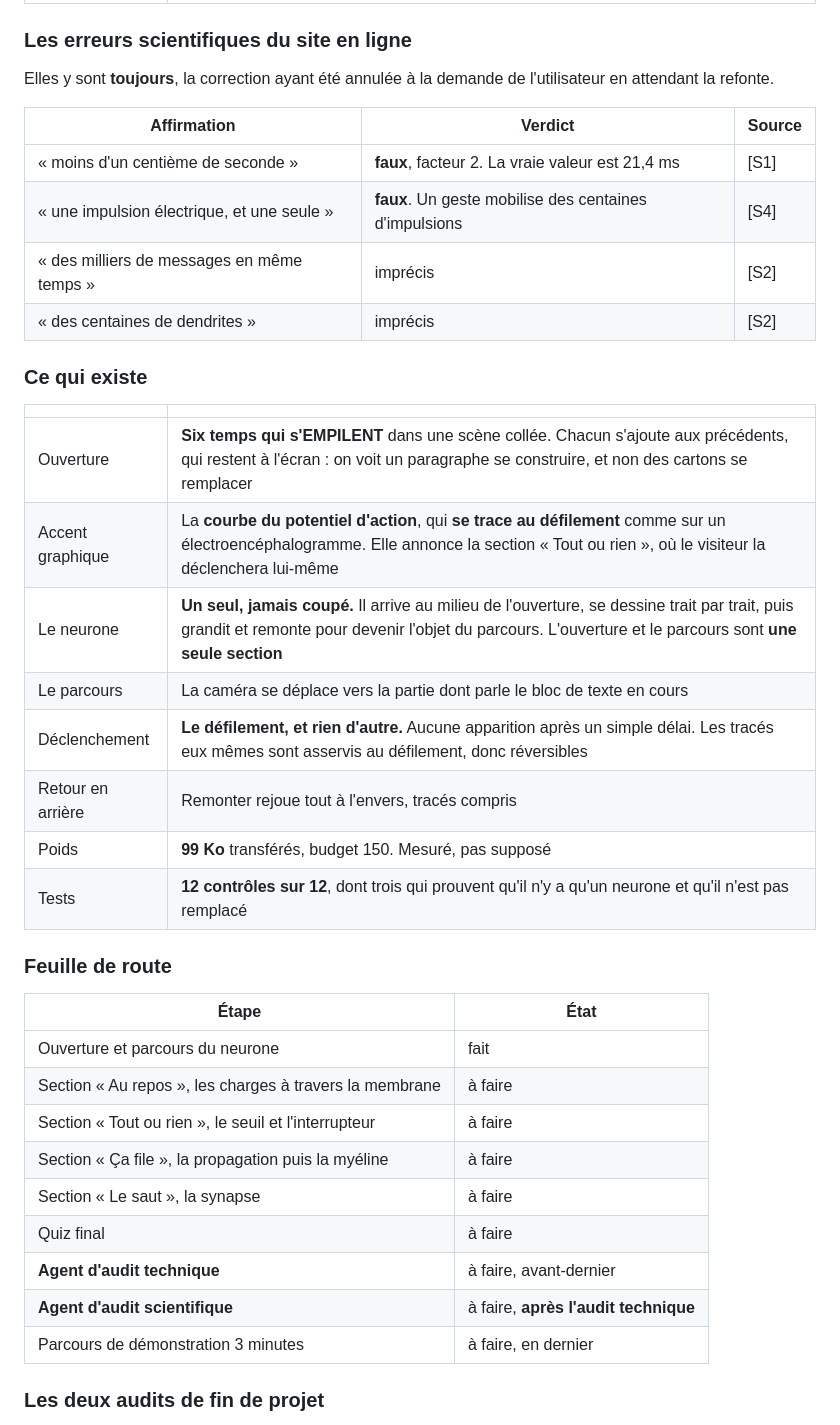
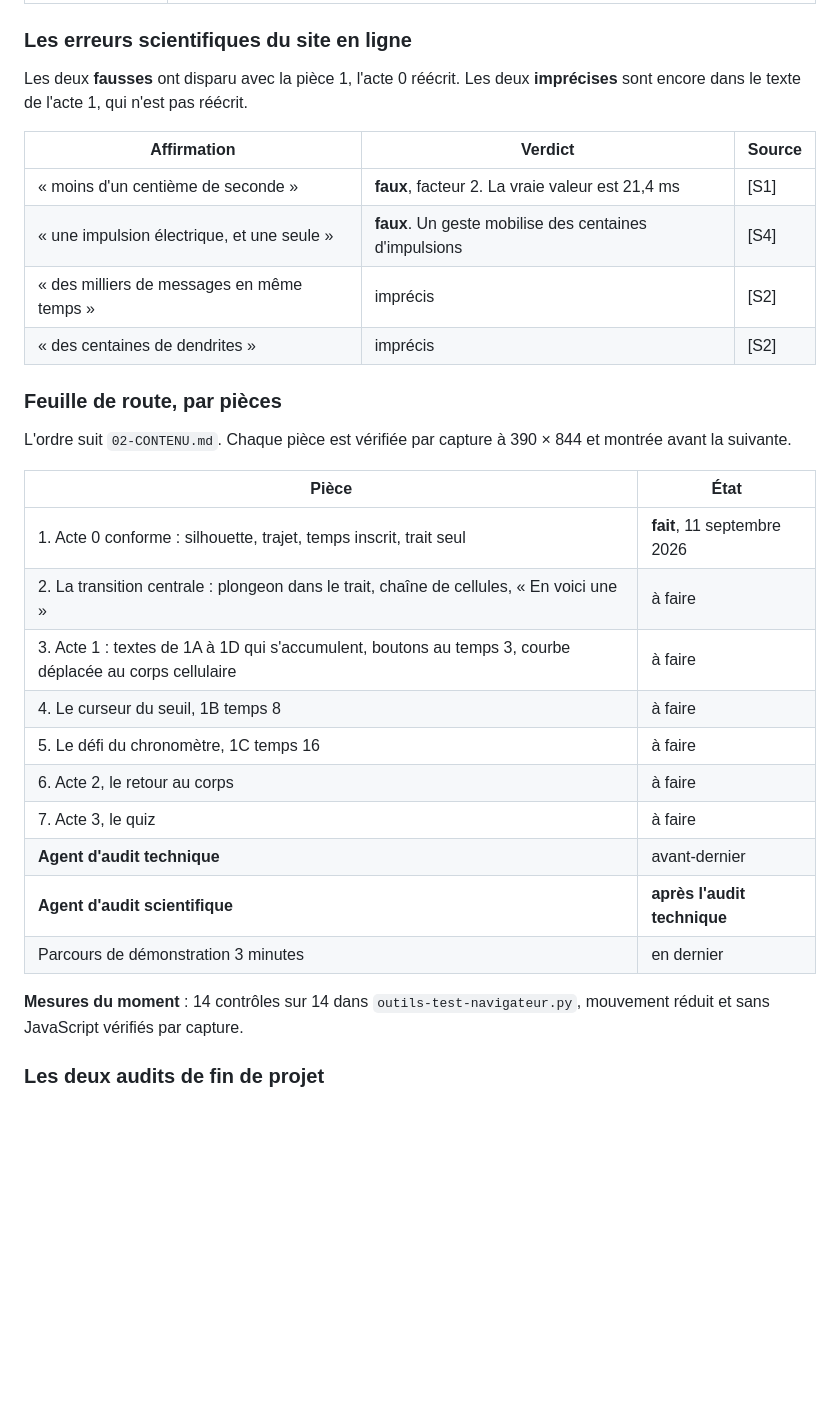
Before and after one commit to gaspOdt/neurone, a Markdown page: docs/05-JOURNAL.md, the part around one of its changes. Drawn GitHub-style; blank space fills up the shorter version.

Commit message:
Journal : la feuille de route suit désormais la narration, par pièces
L'ancienne feuille de route listait encore des sections que 02-CONTENU a
repliées dans l'acte 1. Le bloc « ce qui existe » décrivait l'ouverture
d'avant la pièce 1. Et le journal affirmait que les quatre erreurs étaient
toujours en ligne, alors que les deux fausses viennent de disparaître.

Co-Authored-By: Claude Fable 5.1 <noreply@anthropic.com>

```diff
--- a/docs/05-JOURNAL.md
+++ b/docs/05-JOURNAL.md
@@ -71,8 +70,8 @@ python3 outils-test-navigateur.py
 
 ### Les erreurs scientifiques du site en ligne
 
-Elles y sont **toujours**, la correction ayant été annulée à la demande de
-l'utilisateur en attendant la refonte.
+Les deux **fausses** ont disparu avec la pièce 1, l'acte 0 réécrit. Les deux
+**imprécises** sont encore dans le texte de l'acte 1, qui n'est pas réécrit.
 
 | Affirmation | Verdict | Source |
 |---|---|---|
@@ -81,32 +80,26 @@ l'utilisateur en attendant la refonte.
 | « des milliers de messages en même temps » | imprécis | [S2] |
 | « des centaines de dendrites » | imprécis | [S2] |
 
-### Ce qui existe
+### Feuille de route, par pièces
 
-| | |
+L'ordre suit `02-CONTENU.md`. Chaque pièce est vérifiée par capture à
+390 × 844 et montrée avant la suivante.
+
+| Pièce | État |
 |---|---|
-| Ouverture | **Six temps qui s'EMPILENT** dans une scène collée. Chacun s'ajoute aux précédents, qui restent à l'écran : on voit un paragraphe se construire, et non des cartons se remplacer |
-| Accent graphique | La **courbe du potentiel d'action**, qui **se trace au défilement** comme sur un électroencéphalogramme. Elle annonce la section « Tout ou rien », où le visiteur la déclenchera lui-même |
-| Le neurone | **Un seul, jamais coupé.** Il arrive au milieu de l'ouverture, se dessine trait par trait, puis grandit et remonte pour devenir l'objet du parcours. L'ouverture et le parcours sont **une seule section** |
-| Le parcours | La caméra se déplace vers la partie dont parle le bloc de texte en cours |
-| Déclenchement | **Le défilement, et rien d'autre.** Aucune apparition après un simple délai. Les tracés eux mêmes sont asservis au défilement, donc réversibles |
-| Retour en arrière | Remonter rejoue tout à l'envers, tracés compris |
-| Poids | **99 Ko** transférés, budget 150. Mesuré, pas supposé |
-| Tests | **12 contrôles sur 12**, dont trois qui prouvent qu'il n'y a qu'un neurone et qu'il n'est pas remplacé |
+| 1. Acte 0 conforme : silhouette, trajet, temps inscrit, trait seul | **fait**, 11 septembre 2026 |
+| 2. La transition centrale : plongeon dans le trait, chaîne de cellules, « En voici une » | à faire |
+| 3. Acte 1 : textes de 1A à 1D qui s'accumulent, boutons au temps 3, courbe déplacée au corps cellulaire | à faire |
+| 4. Le curseur du seuil, 1B temps 8 | à faire |
+| 5. Le défi du chronomètre, 1C temps 16 | à faire |
+| 6. Acte 2, le retour au corps | à faire |
+| 7. Acte 3, le quiz | à faire |
+| **Agent d'audit technique** | avant-dernier |
+| **Agent d'audit scientifique** | **après l'audit technique** |
+| Parcours de démonstration 3 minutes | en dernier |
 
-### Feuille de route
-
-| Étape | État |
-|---|---|
-| Ouverture et parcours du neurone | fait |
-| Section « Au repos », les charges à travers la membrane | à faire |
-| Section « Tout ou rien », le seuil et l'interrupteur | à faire |
-| Section « Ça file », la propagation puis la myéline | à faire |
-| Section « Le saut », la synapse | à faire |
-| Quiz final | à faire |
-| **Agent d'audit technique** | à faire, avant-dernier |
-| **Agent d'audit scientifique** | à faire, **après l'audit technique** |
-| Parcours de démonstration 3 minutes | à faire, en dernier |
+**Mesures du moment** : 14 contrôles sur 14 dans `outils-test-navigateur.py`,
+mouvement réduit et sans JavaScript vérifiés par capture.
 
 ### Les deux audits de fin de projet
 
```
Also changed, not shown: other parts of docs/05-JOURNAL.md (+0 -1 lines).
